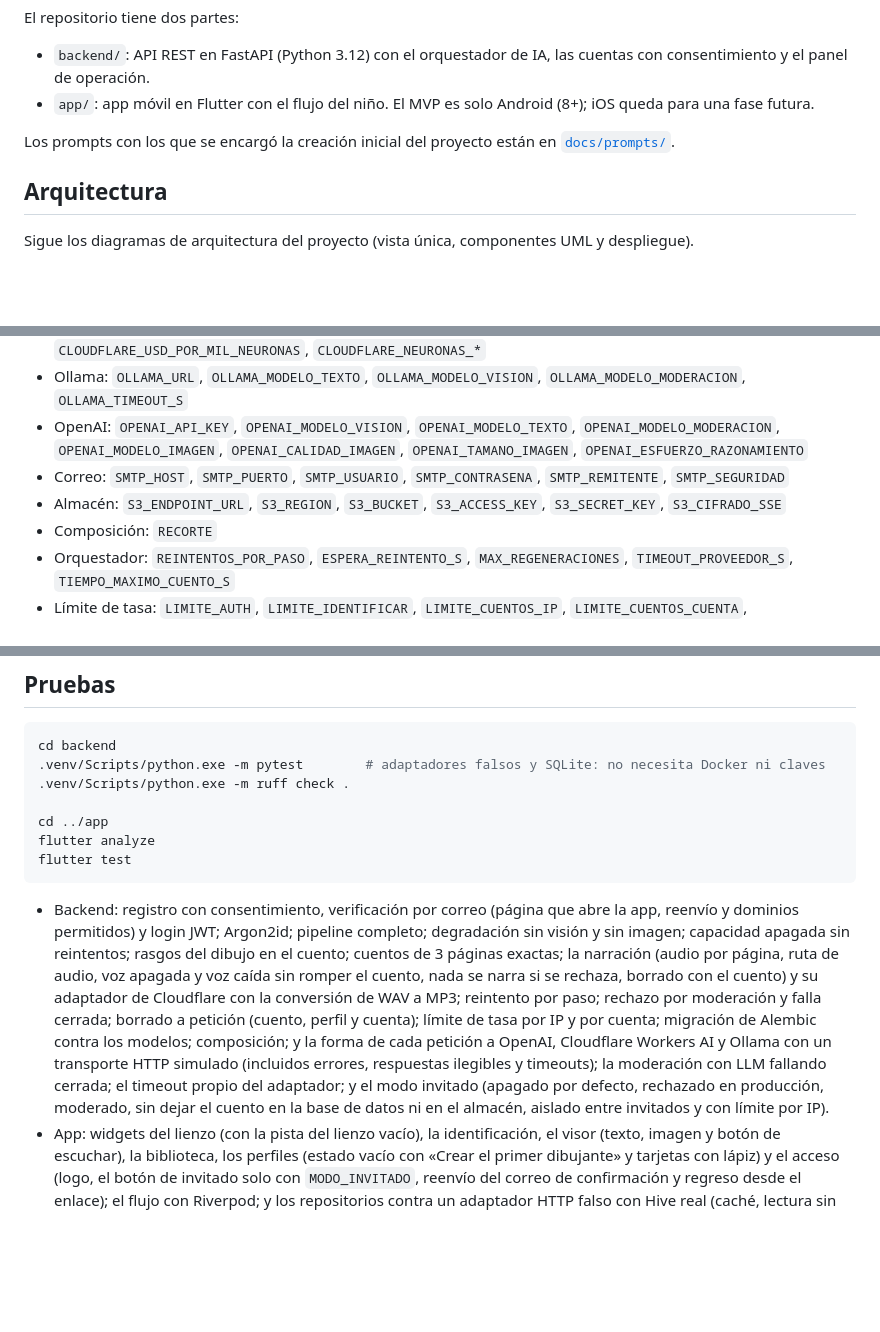
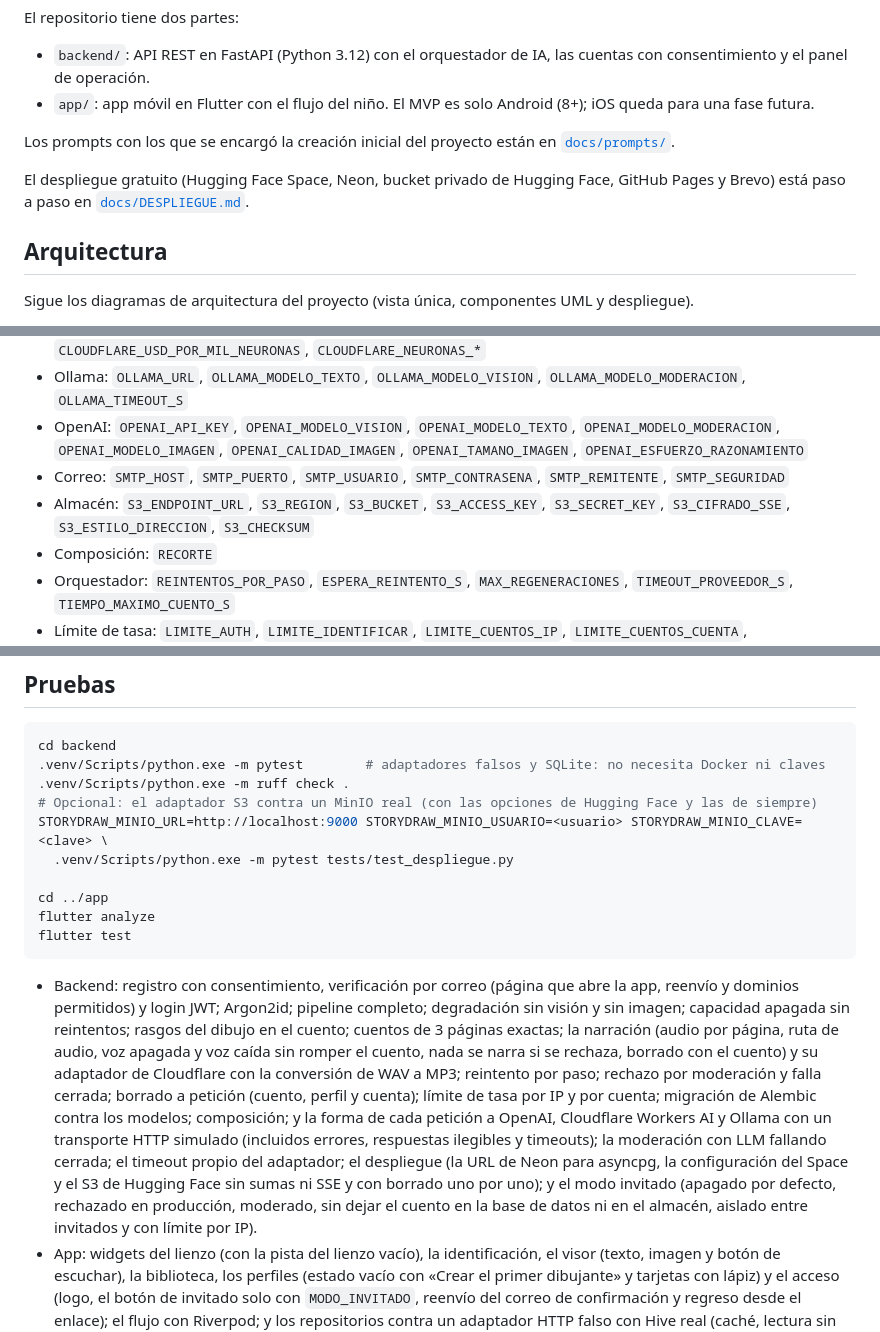
Before and after one commit to Josuehmz/storydraw, a Markdown page: README.md, 3 parts joined by grey strips. Drawn GitHub-style; blank space fills up the shorter version.

````diff
--- a/README.md
+++ b/README.md
@@ -8,6 +8,8 @@ El repositorio tiene dos partes:
 - `app/`: app móvil en Flutter con el flujo del niño. El MVP es solo Android (8+); iOS queda para una fase futura.
 
 Los prompts con los que se encargó la creación inicial del proyecto están en [`docs/prompts/`](docs/prompts/00-indice.md).
+
+El despliegue gratuito (Hugging Face Space, Neon, bucket privado de Hugging Face, GitHub Pages y Brevo) está paso a paso en [`docs/DESPLIEGUE.md`](docs/DESPLIEGUE.md).
 
 ## Arquitectura
 
@@ -207,7 +209,7 @@ Todas están en `.env.example` (sin secretos; algunas traen su valor por defecto
 - Ollama: `OLLAMA_URL`, `OLLAMA_MODELO_TEXTO`, `OLLAMA_MODELO_VISION`, `OLLAMA_MODELO_MODERACION`, `OLLAMA_TIMEOUT_S`
 - OpenAI: `OPENAI_API_KEY`, `OPENAI_MODELO_VISION`, `OPENAI_MODELO_TEXTO`, `OPENAI_MODELO_MODERACION`, `OPENAI_MODELO_IMAGEN`, `OPENAI_CALIDAD_IMAGEN`, `OPENAI_TAMANO_IMAGEN`, `OPENAI_ESFUERZO_RAZONAMIENTO`
 - Correo: `SMTP_HOST`, `SMTP_PUERTO`, `SMTP_USUARIO`, `SMTP_CONTRASENA`, `SMTP_REMITENTE`, `SMTP_SEGURIDAD`
-- Almacén: `S3_ENDPOINT_URL`, `S3_REGION`, `S3_BUCKET`, `S3_ACCESS_KEY`, `S3_SECRET_KEY`, `S3_CIFRADO_SSE`
+- Almacén: `S3_ENDPOINT_URL`, `S3_REGION`, `S3_BUCKET`, `S3_ACCESS_KEY`, `S3_SECRET_KEY`, `S3_CIFRADO_SSE`, `S3_ESTILO_DIRECCION`, `S3_CHECKSUM`
 - Composición: `RECORTE`
 - Orquestador: `REINTENTOS_POR_PASO`, `ESPERA_REINTENTO_S`, `MAX_REGENERACIONES`, `TIMEOUT_PROVEEDOR_S`, `TIEMPO_MAXIMO_CUENTO_S`
 - Límite de tasa: `LIMITE_AUTH`, `LIMITE_IDENTIFICAR`, `LIMITE_CUENTOS_IP`, `LIMITE_CUENTOS_CUENTA`, `LIMITE_INVITADO_IP`, `LIMITE_TASA_ALMACEN`
@@ -221,13 +223,16 @@ Las claves viven solo en el `.env` del servidor. La app no lleva ninguna.
 cd backend
 .venv/Scripts/python.exe -m pytest        # adaptadores falsos y SQLite: no necesita Docker ni claves
 .venv/Scripts/python.exe -m ruff check .
+# Opcional: el adaptador S3 contra un MinIO real (con las opciones de Hugging Face y las de siempre)
+STORYDRAW_MINIO_URL=http://localhost:9000 STORYDRAW_MINIO_USUARIO=<usuario> STORYDRAW_MINIO_CLAVE=<clave> \
+  .venv/Scripts/python.exe -m pytest tests/test_despliegue.py
 
 cd ../app
 flutter analyze
 flutter test
 ```
 
-- Backend: registro con consentimiento, verificación por correo (página que abre la app, reenvío y dominios permitidos) y login JWT; Argon2id; pipeline completo; degradación sin visión y sin imagen; capacidad apagada sin reintentos; rasgos del dibujo en el cuento; cuentos de 3 páginas exactas; la narración (audio por página, ruta de audio, voz apagada y voz caída sin romper el cuento, nada se narra si se rechaza, borrado con el cuento) y su adaptador de Cloudflare con la conversión de WAV a MP3; reintento por paso; rechazo por moderación y falla cerrada; borrado a petición (cuento, perfil y cuenta); límite de tasa por IP y por cuenta; migración de Alembic contra los modelos; composición; y la forma de cada petición a OpenAI, Cloudflare Workers AI y Ollama con un transporte HTTP simulado (incluidos errores, respuestas ilegibles y timeouts); la moderación con LLM fallando cerrada; el timeout propio del adaptador; y el modo invitado (apagado por defecto, rechazado en producción, moderado, sin dejar el cuento en la base de datos ni en el almacén, aislado entre invitados y con límite por IP).
+- Backend: registro con consentimiento, verificación por correo (página que abre la app, reenvío y dominios permitidos) y login JWT; Argon2id; pipeline completo; degradación sin visión y sin imagen; capacidad apagada sin reintentos; rasgos del dibujo en el cuento; cuentos de 3 páginas exactas; la narración (audio por página, ruta de audio, voz apagada y voz caída sin romper el cuento, nada se narra si se rechaza, borrado con el cuento) y su adaptador de Cloudflare con la conversión de WAV a MP3; reintento por paso; rechazo por moderación y falla cerrada; borrado a petición (cuento, perfil y cuenta); límite de tasa por IP y por cuenta; migración de Alembic contra los modelos; composición; y la forma de cada petición a OpenAI, Cloudflare Workers AI y Ollama con un transporte HTTP simulado (incluidos errores, respuestas ilegibles y timeouts); la moderación con LLM fallando cerrada; el timeout propio del adaptador; el despliegue (la URL de Neon para asyncpg, la configuración del Space y el S3 de Hugging Face sin sumas ni SSE y con borrado uno por uno); y el modo invitado (apagado por defecto, rechazado en producción, moderado, sin dejar el cuento en la base de datos ni en el almacén, aislado entre invitados y con límite por IP).
 - App: widgets del lienzo (con la pista del lienzo vacío), la identificación, el visor (texto, imagen y botón de escuchar), la biblioteca, los perfiles (estado vacío con «Crear el primer dibujante» y tarjetas con lápiz) y el acceso (logo, el botón de invitado solo con `MODO_INVITADO`, reenvío del correo de confirmación y regreso desde el enlace); el flujo con Riverpod; y los repositorios contra un adaptador HTTP falso con Hive real (caché, lectura sin conexión, sincronización, borrado y reintentos; y en modo invitado, perfiles y cuentos solo locales y renovación del token).
 
 ## Estado y pendientes
````
Also changed, not shown: docs/DESPLIEGUE.md (added, +236 -0 lines).
